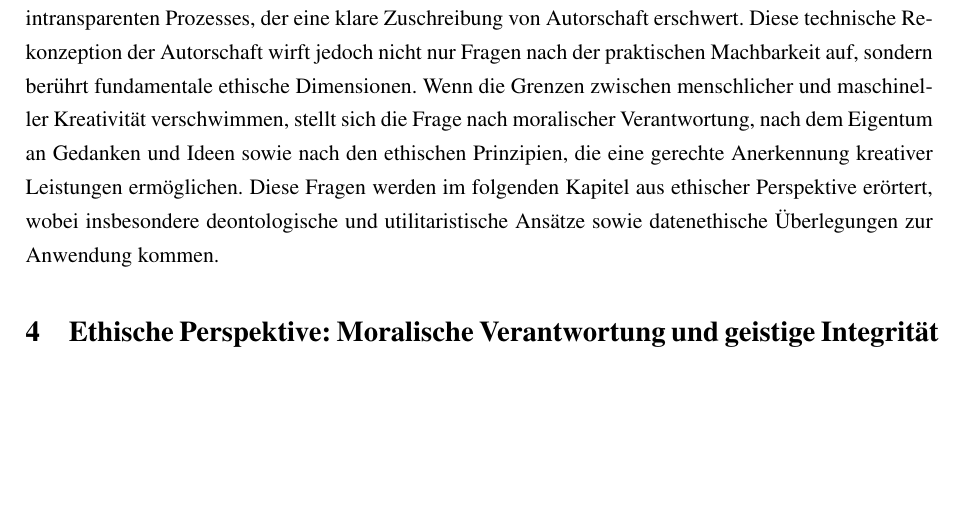
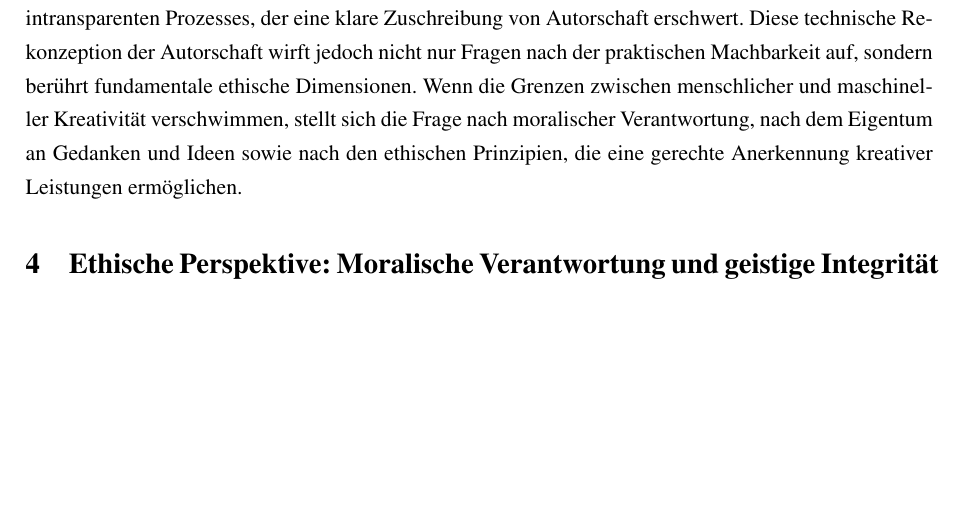
Before and after one commit to MalteNAK/DatenschutzUndKI, a LaTeX document (Main.tex, which reads Content/03_TechnischePerspektive.tex): part of page 9 of 12, cut so that both start at the same text. Compiled offline with pdfLaTeX.

Commit message:
Kapitel 3 ohne Quellen

```diff
--- a/Content/03_TechnischePerspektive.tex
+++ b/Content/03_TechnischePerspektive.tex
@@ -77,4 +77,4 @@ Die Black-Box-Problematik verschärft diese Situation, da sie es erschwert, den
 
 Zugleich verändert die Mensch-Maschine-Kooperation die Rolle des menschlichen Schöpfers. Anstatt eines autonomen Autors, der ein Werk von Grund auf erschafft, tritt ein Kurator, der algorithmische Prozesse steuert und deren Ergebnisse auswählt. Diese Verschiebung erfordert eine Neubewertung dessen, was als kreative Leistung gilt und wer Anspruch auf Urheberschaft erheben kann.
 
-Technisch betrachtet lässt sich festhalten: KI-generierte Werke sind das Resultat eines verteilten, oft intransparenten Prozesses, der eine klare Zuschreibung von Autorschaft erschwert. Diese technische Rekonzeption der Autorschaft wirft jedoch nicht nur Fragen nach der praktischen Machbarkeit auf, sondern berührt fundamentale ethische Dimensionen. Wenn die Grenzen zwischen menschlicher und maschineller Kreativität verschwimmen, stellt sich die Frage nach moralischer Verantwortung, nach dem Eigentum an Gedanken und Ideen sowie nach den ethischen Prinzipien, die eine gerechte Anerkennung kreativer Leistungen ermöglichen. Diese Fragen werden im folgenden Kapitel aus ethischer Perspektive erörtert, wobei insbesondere deontologische und utilitaristische Ansätze sowie datenethische Überlegungen zur Anwendung kommen.
+Technisch betrachtet lässt sich festhalten: KI-generierte Werke sind das Resultat eines verteilten, oft intransparenten Prozesses, der eine klare Zuschreibung von Autorschaft erschwert. Diese technische Rekonzeption der Autorschaft wirft jedoch nicht nur Fragen nach der praktischen Machbarkeit auf, sondern berührt fundamentale ethische Dimensionen. Wenn die Grenzen zwischen menschlicher und maschineller Kreativität verschwimmen, stellt sich die Frage nach moralischer Verantwortung, nach dem Eigentum an Gedanken und Ideen sowie nach den ethischen Prinzipien, die eine gerechte Anerkennung kreativer Leistungen ermöglichen.
```
